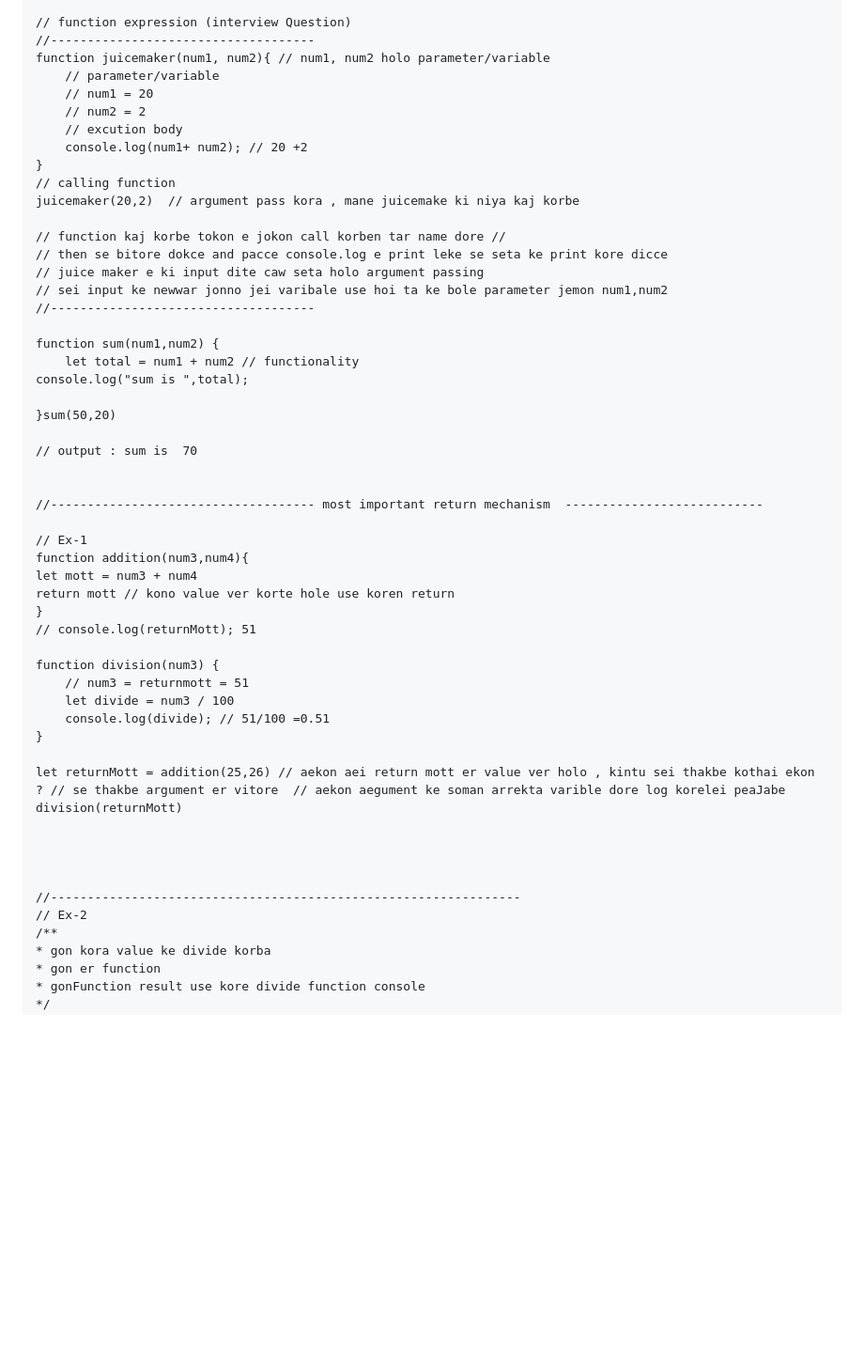
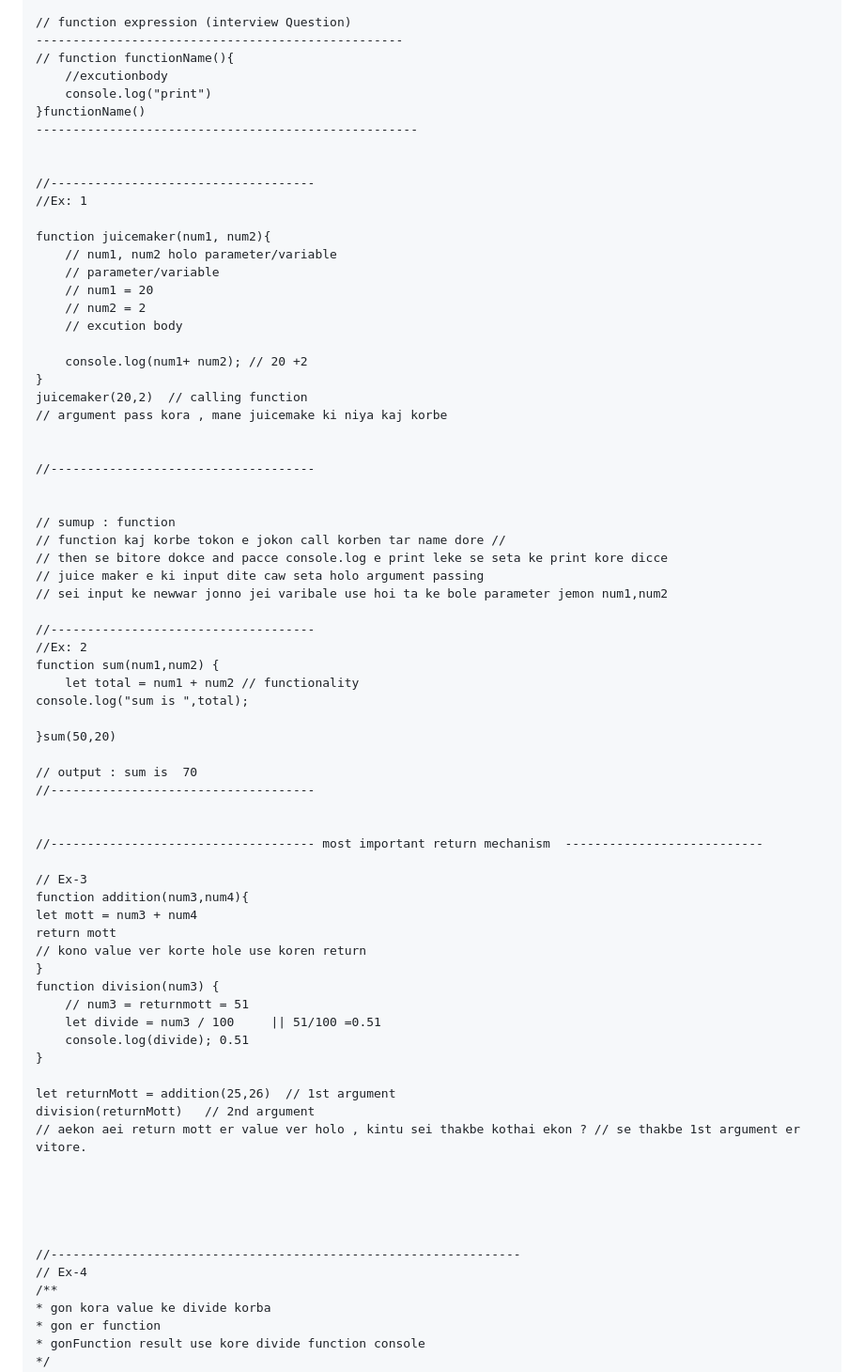
Before and after one commit to Nishat-64bit/ModernMernBasic03, a Markdown page: readme.md, the part around the change. Shown: that part at 94% size. Drawn GitHub-style; blank space fills up the shorter version.

```diff
--- a/readme.md
+++ b/readme.md
@@ -92,23 +92,41 @@
     */
 
     // function expression (interview Question)
+    --------------------------------------------------
+    // function functionName(){
+        //excutionbody
+        console.log("print")
+    }functionName()
+    ----------------------------------------------------
+
+
     //------------------------------------
-    function juicemaker(num1, num2){ // num1, num2 holo parameter/variable
+    //Ex: 1
+
+    function juicemaker(num1, num2){
+        // num1, num2 holo parameter/variable
         // parameter/variable
         // num1 = 20
         // num2 = 2
         // excution body
+
         console.log(num1+ num2); // 20 +2
     }
-    // calling function
-    juicemaker(20,2)  // argument pass kora , mane juicemake ki niya kaj korbe
+    juicemaker(20,2)  // calling function
+    // argument pass kora , mane juicemake ki niya kaj korbe
 
+
+    //------------------------------------
+
+
+    // sumup : function
     // function kaj korbe tokon e jokon call korben tar name dore //
     // then se bitore dokce and pacce console.log e print leke se seta ke print kore dicce
     // juice maker e ki input dite caw seta holo argument passing
     // sei input ke newwar jonno jei varibale use hoi ta ke bole parameter jemon num1,num2
+
     //------------------------------------
-
+    //Ex: 2
     function sum(num1,num2) {
         let total = num1 + num2 // functionality
     console.log("sum is ",total);
@@ -116,31 +134,33 @@
     }sum(50,20)
 
     // output : sum is  70
+    //------------------------------------
 
 
     //------------------------------------ most important return mechanism  ---------------------------
 
-    // Ex-1
+    // Ex-3
     function addition(num3,num4){
     let mott = num3 + num4
-    return mott // kono value ver korte hole use koren return
+    return mott
+    // kono value ver korte hole use koren return
     }
-    // console.log(returnMott); 51
-
     function division(num3) {
         // num3 = returnmott = 51
-        let divide = num3 / 100
-        console.log(divide); // 51/100 =0.51
+        let divide = num3 / 100     || 51/100 =0.51
+        console.log(divide); 0.51
     }
 
-    let returnMott = addition(25,26) // aekon aei return mott er value ver holo , kintu sei thakbe kothai ekon ? // se thakbe argument er vitore  // aekon aegument ke soman arrekta varible dore log korelei peaJabe
-    division(returnMott)
+    let returnMott = addition(25,26)  // 1st argument
+    division(returnMott)   // 2nd argument
+    // aekon aei return mott er value ver holo , kintu sei thakbe kothai ekon ? // se thakbe 1st argument er vitore.
+
 
 
 
 
     //----------------------------------------------------------------
-    // Ex-2
+    // Ex-4
     /**
     * gon kora value ke divide korba
     * gon er function
```
